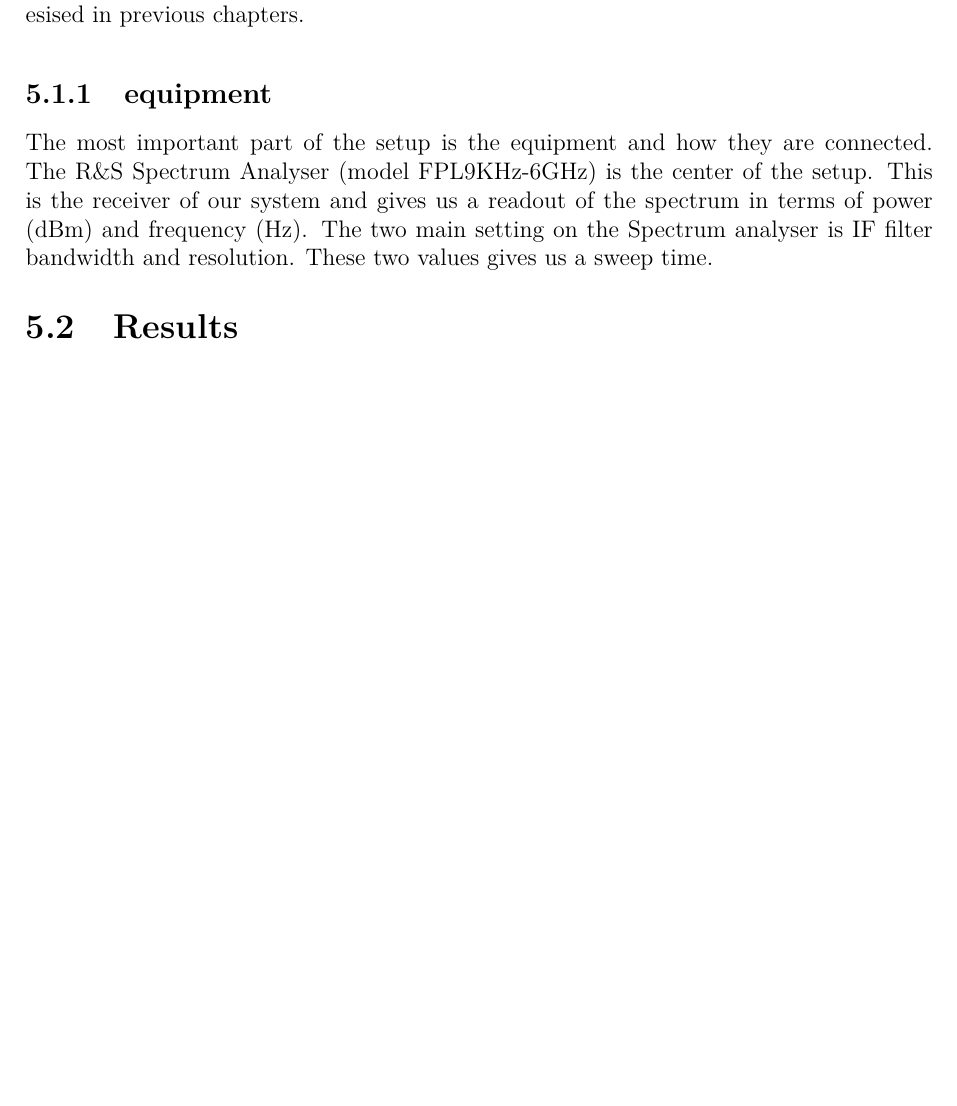
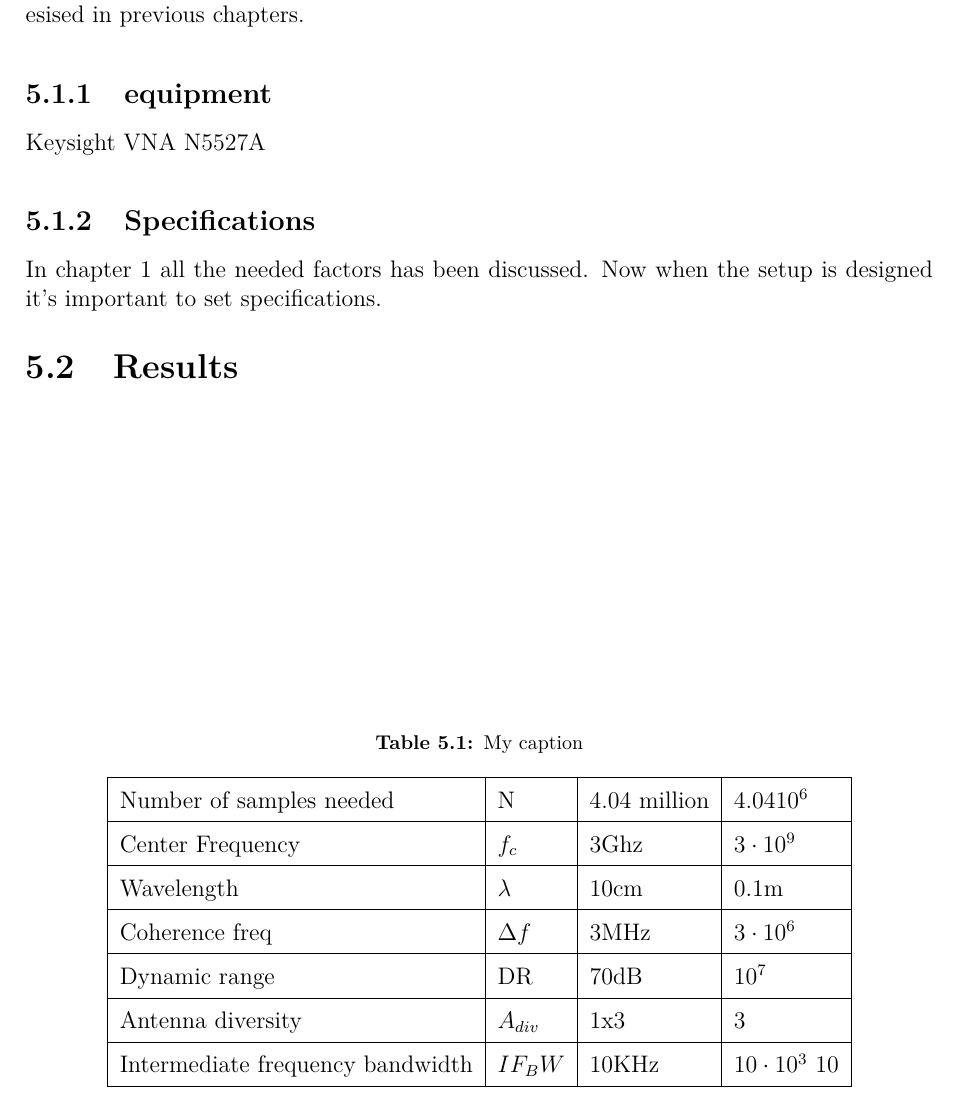
Before and after one commit to tkjj13/P8, a LaTeX thesis (report/main.tex, which reads report/chapter/measurement_campaign.tex): part of page 36 of 41, cut so that both start at the same text, the shorter picture padded with empty space. Compiled offline with pdfLaTeX.

Commit message:
added table for spesifiactaions

```diff
--- a/report/chapter/measurement_campaign.tex
+++ b/report/chapter/measurement_campaign.tex
@@ -2,5 +2,23 @@
 \section{Setup}
 The setup of the measurement will give the insight and solutions to the problems hypothesised in previous chapters.
 \subsection{equipment}
-The most important part of the setup is the equipment and how they are connected. The R\&S Spectrum Analyser (model FPL9KHz-6GHz) is the center of the setup. This is the receiver of our system and gives us a readout of the spectrum in terms of power (dBm) and frequency (Hz). The two main setting on the Spectrum analyser is IF filter bandwidth and resolution. These two values gives us a sweep time.
+Keysight \gls{VNA} N5527A
+%The most important part of the setup is the equipment and how they are connected. The R\&S Spectrum Analyser (model FPL9KHz-6GHz) is the center of the setup. This is the receiver of our system and gives us a readout of the spectrum in terms of power (dBm) and frequency (Hz). The two main setting on the Spectrum analyser is IF filter bandwidth and resolution. These two values gives us a sweep time.
+\subsection{Specifications}
+In chapter 1 all the needed factors has been discussed. Now when the setup is designed it's important to set specifications.
+\begin{table}[]
+\centering
+\caption{My caption}
+\label{final_specs}
+\begin{tabular}{|l|l|l|l|}
+\hline
+Number of samples needed         & N           & 4.04 million   & $4.04 10^6$        \\ \hline
+Center Frequency                 & $f_c$       & 3Ghz           & $3 \cdot 10^9$     \\ \hline
+Wavelength                       & $\lambda$   & 10cm           & 0.1m               \\ \hline
+Coherence freq                   & $\Delta f$  & 3MHz           & $3 \cdot 10^6$     \\ \hline
+Dynamic range                    & DR          & 70dB           & $10^7$             \\ \hline
+Antenna diversity                & $A_{div}$   & 1x3            & 3                  \\ \hline
+Intermediate frequency bandwidth & $IF_BW$     & 10KHz          & $10 \cdot 10^3$ 10 \\ \hline
+\end{tabular}
+\end{table}
 \section{Results}
```
